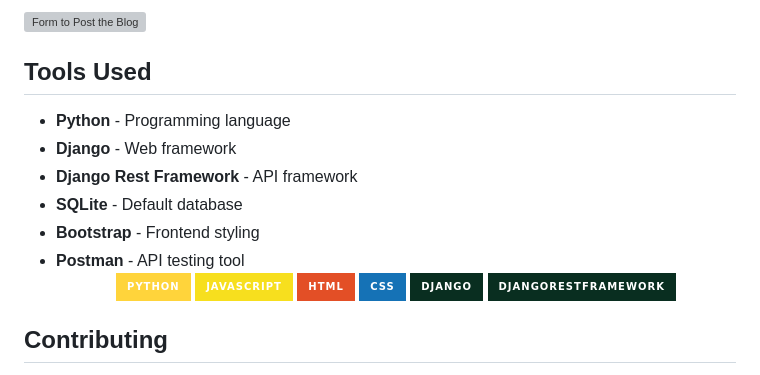
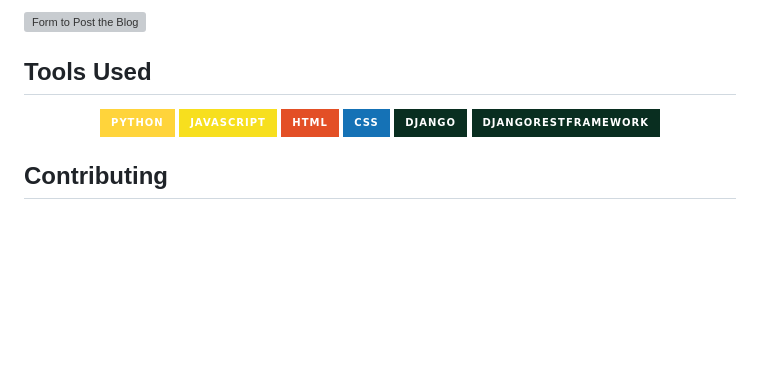
Before and after one commit to Haroon966/Simple_Blog_Project, a Markdown page: README.md, the part around the change. Rendered like a GitHub page; badges without logos; blank space fills up the shorter version; grey boxes are pictures that could not be loaded.

```diff
--- a/README.md
+++ b/README.md
@@ -133,13 +133,6 @@ Follow these steps to set up the project:
 ![Form to Post the Blog](Form_to_Post_the_Blog.png)
 
 ## Tools Used
-
-- **Python** - Programming language
-- **Django** - Web framework
-- **Django Rest Framework** - API framework
-- **SQLite** - Default database
-- **Bootstrap** - Frontend styling
-- **Postman** - API testing tool
   <div align="center">
   <img src="https://img.shields.io/badge/Python-FFD43B?style=for-the-badge&logo=python&logoColor=darkgreen" />
   <img src="https://img.shields.io/badge/JavaScript-F7DF1E?style=for-the-badge&logo=javascript&logoColor=black" />
```
